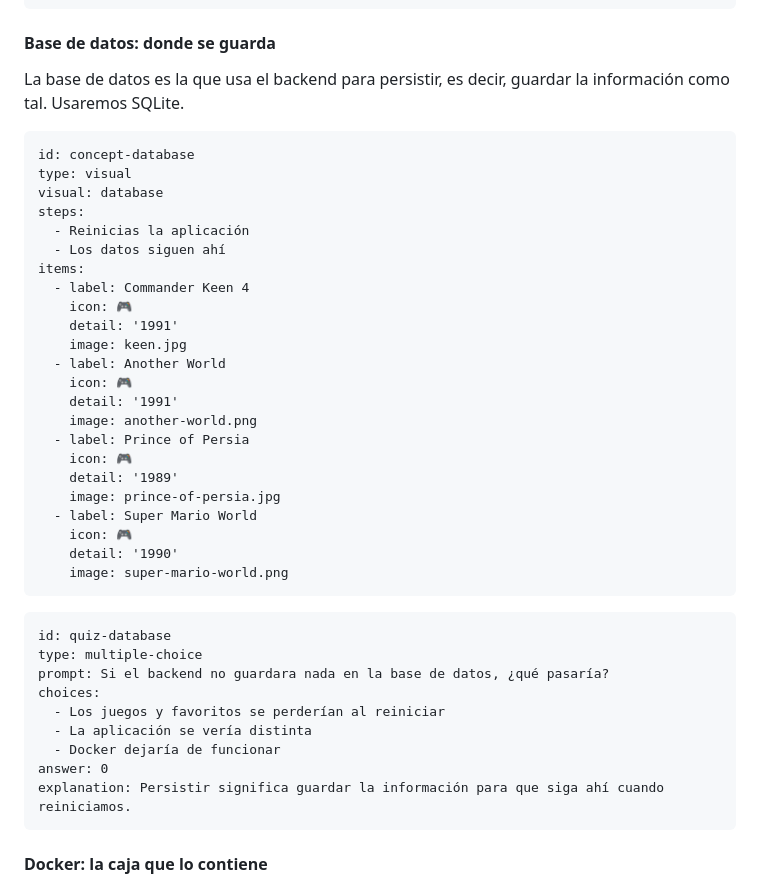
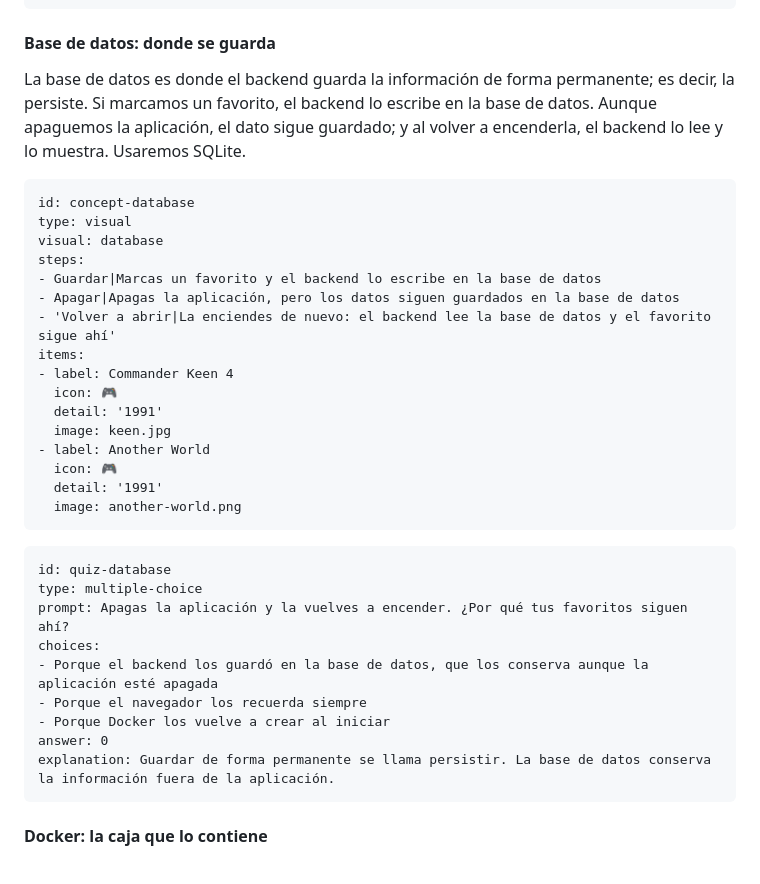
Before and after one commit to TheScienceOfCode/Programar-con-IA, a Markdown page: lessons/session-1/INDEX.md, the part around the change. GitHub-like rendering.

Commit message:
Lesson 1: clearer database persistence walkthrough
Co-Authored-By: Claude Sonnet 5.5 <noreply@anthropic.com>

````diff
--- a/lessons/session-1/INDEX.md
+++ b/lessons/session-1/INDEX.md
@@ -366,44 +366,37 @@ explanation: 'El backend siempre valida antes de ejecutar: no basta con ocultar
 
 #### Base de datos: donde se guarda
 
-La base de datos es la que usa el backend para persistir, es decir, guardar la información como tal. Usaremos SQLite.
+La base de datos es donde el backend guarda la información de forma permanente; es decir, la persiste. Si marcamos un favorito, el backend lo escribe en la base de datos. Aunque apaguemos la aplicación, el dato sigue guardado; y al volver a encenderla, el backend lo lee y lo muestra. Usaremos SQLite.
 
 ```scene
 id: concept-database
 type: visual
 visual: database
 steps:
-  - Reinicias la aplicación
-  - Los datos siguen ahí
+- Guardar|Marcas un favorito y el backend lo escribe en la base de datos
+- Apagar|Apagas la aplicación, pero los datos siguen guardados en la base de datos
+- 'Volver a abrir|La enciendes de nuevo: el backend lee la base de datos y el favorito sigue ahí'
 items:
-  - label: Commander Keen 4
-    icon: 🎮
-    detail: '1991'
-    image: keen.jpg
-  - label: Another World
-    icon: 🎮
-    detail: '1991'
-    image: another-world.png
-  - label: Prince of Persia
-    icon: 🎮
-    detail: '1989'
-    image: prince-of-persia.jpg
-  - label: Super Mario World
-    icon: 🎮
-    detail: '1990'
-    image: super-mario-world.png
+- label: Commander Keen 4
+  icon: 🎮
+  detail: '1991'
+  image: keen.jpg
+- label: Another World
+  icon: 🎮
+  detail: '1991'
+  image: another-world.png
 ```
 
 ```exercise
 id: quiz-database
 type: multiple-choice
-prompt: Si el backend no guardara nada en la base de datos, ¿qué pasaría?
+prompt: Apagas la aplicación y la vuelves a encender. ¿Por qué tus favoritos siguen ahí?
 choices:
-  - Los juegos y favoritos se perderían al reiniciar
-  - La aplicación se vería distinta
-  - Docker dejaría de funcionar
+- Porque el backend los guardó en la base de datos, que los conserva aunque la aplicación esté apagada
+- Porque el navegador los recuerda siempre
+- Porque Docker los vuelve a crear al iniciar
 answer: 0
-explanation: Persistir significa guardar la información para que siga ahí cuando reiniciamos.
+explanation: Guardar de forma permanente se llama persistir. La base de datos conserva la información fuera de la aplicación.
 ```
 
 #### Docker: la caja que lo contiene
````
